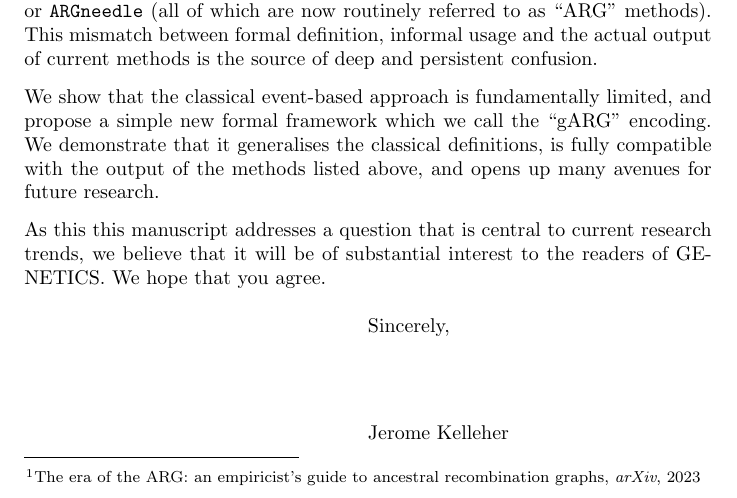
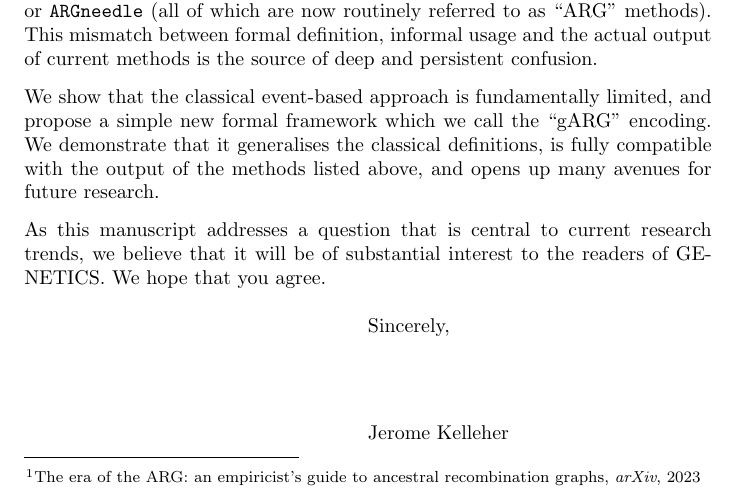
Before and after one commit to tskit-dev/what-is-an-arg-paper, a LaTeX letter (cover-letter/cover-letter.tex): part of the page, cut so that both start at the same text. Compiled offline with pdfLaTeX.

Commit message:
fix typo

```diff
--- a/cover-letter/cover-letter.tex
+++ b/cover-letter/cover-letter.tex
@@ -49,7 +49,7 @@ with the output of the methods listed above,
 % clarifies inference goals,
 and opens up many avenues for future research.
 
-As this this manuscript addresses a question
+As this manuscript addresses a question
 that is central to current research trends,
 we believe that it will be of substantial interest
 to the readers of GENETICS. We hope that you agree.
```
